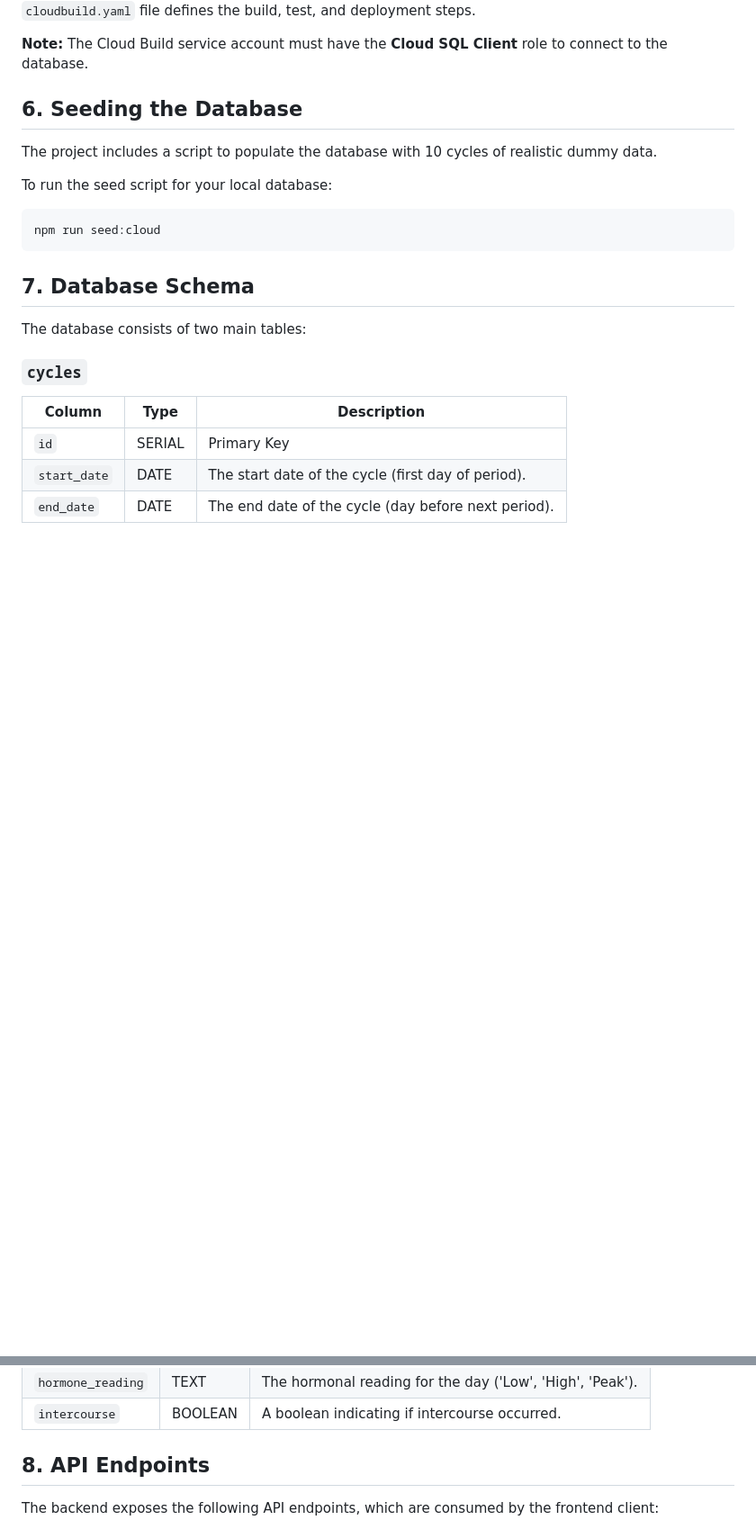
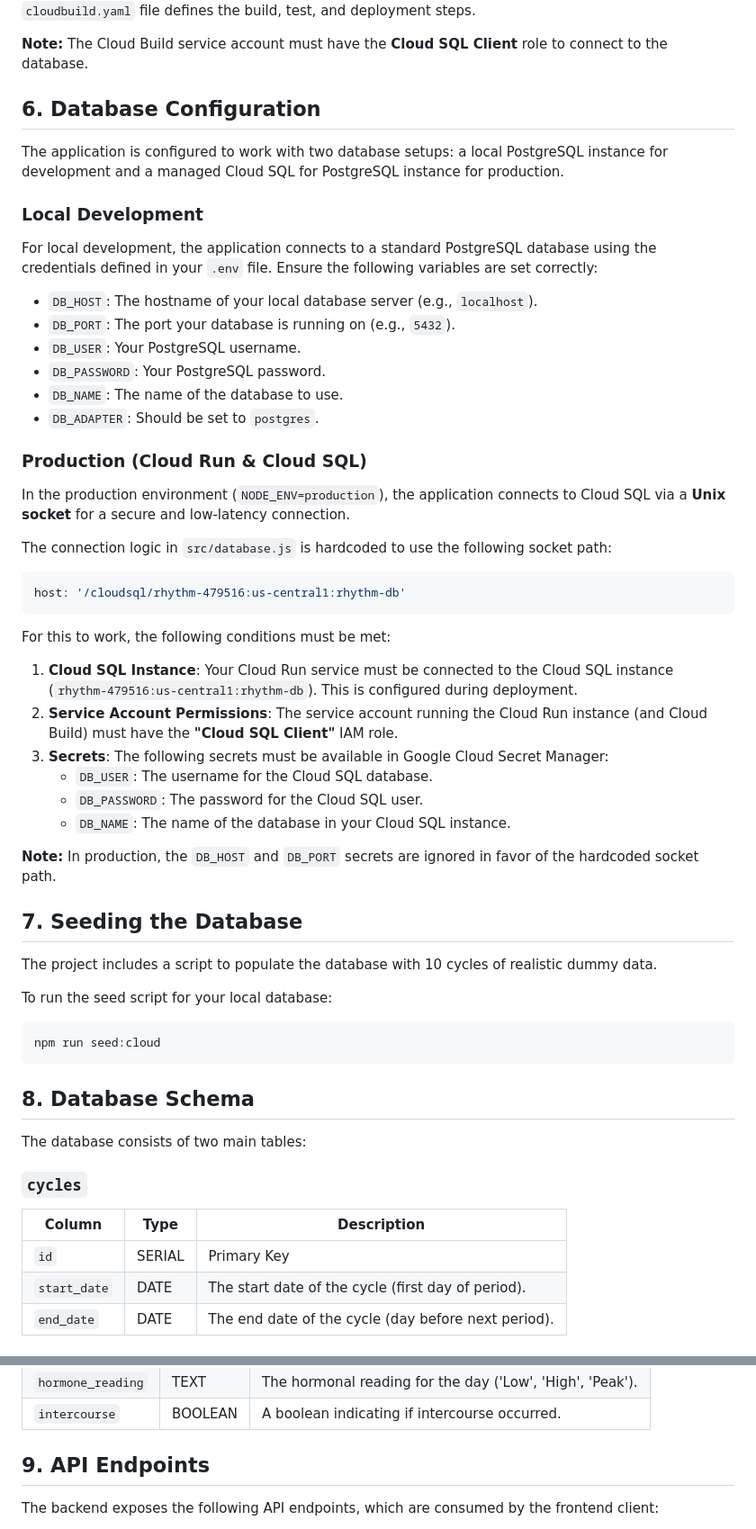
Before and after one commit to jlivanramirez7/Rhythm, a Markdown page: README.md, 2 parts joined by grey strips. Shown at 90% size. Drawn GitHub-style; blank space fills up the shorter version.

Commit message:
docs: Document Cloud SQL connection setup

````diff
--- a/README.md
+++ b/README.md
@@ -63,7 +63,43 @@ The application is configured for automated deployment to Google Cloud Run using
 
 **Note:** The Cloud Build service account must have the **Cloud SQL Client** role to connect to the database.
 
-## 6. Seeding the Database
+## 6. Database Configuration
+
+The application is configured to work with two database setups: a local PostgreSQL instance for development and a managed Cloud SQL for PostgreSQL instance for production.
+
+### Local Development
+
+For local development, the application connects to a standard PostgreSQL database using the credentials defined in your `.env` file. Ensure the following variables are set correctly:
+
+-   `DB_HOST`: The hostname of your local database server (e.g., `localhost`).
+-   `DB_PORT`: The port your database is running on (e.g., `5432`).
+-   `DB_USER`: Your PostgreSQL username.
+-   `DB_PASSWORD`: Your PostgreSQL password.
+-   `DB_NAME`: The name of the database to use.
+-   `DB_ADAPTER`: Should be set to `postgres`.
+
+### Production (Cloud Run & Cloud SQL)
+
+In the production environment (`NODE_ENV=production`), the application connects to Cloud SQL via a **Unix socket** for a secure and low-latency connection.
+
+The connection logic in `src/database.js` is hardcoded to use the following socket path:
+
+```javascript
+host: '/cloudsql/rhythm-479516:us-central1:rhythm-db'
+```
+
+For this to work, the following conditions must be met:
+
+1.  **Cloud SQL Instance**: Your Cloud Run service must be connected to the Cloud SQL instance (`rhythm-479516:us-central1:rhythm-db`). This is configured during deployment.
+2.  **Service Account Permissions**: The service account running the Cloud Run instance (and Cloud Build) must have the **"Cloud SQL Client"** IAM role.
+3.  **Secrets**: The following secrets must be available in Google Cloud Secret Manager:
+    -   `DB_USER`: The username for the Cloud SQL database.
+    -   `DB_PASSWORD`: The password for the Cloud SQL user.
+    -   `DB_NAME`: The name of the database in your Cloud SQL instance.
+
+**Note:** In production, the `DB_HOST` and `DB_PORT` secrets are ignored in favor of the hardcoded socket path.
+
+## 7. Seeding the Database
 
 The project includes a script to populate the database with 10 cycles of realistic dummy data.
 
@@ -72,7 +108,7 @@ To run the seed script for your local database:
 npm run seed:cloud
 ```
 
-## 7. Database Schema
+## 8. Database Schema
 
 The database consists of two main tables:
 
@@ -94,7 +130,7 @@ The database consists of two main tables:
 | `hormone_reading`| TEXT    | The hormonal reading for the day ('Low', 'High', 'Peak').      |
 | `intercourse`   | BOOLEAN | A boolean indicating if intercourse occurred.          |
 
-## 8. API Endpoints
+## 9. API Endpoints
 
 The backend exposes the following API endpoints, which are consumed by the frontend client:
 
````
